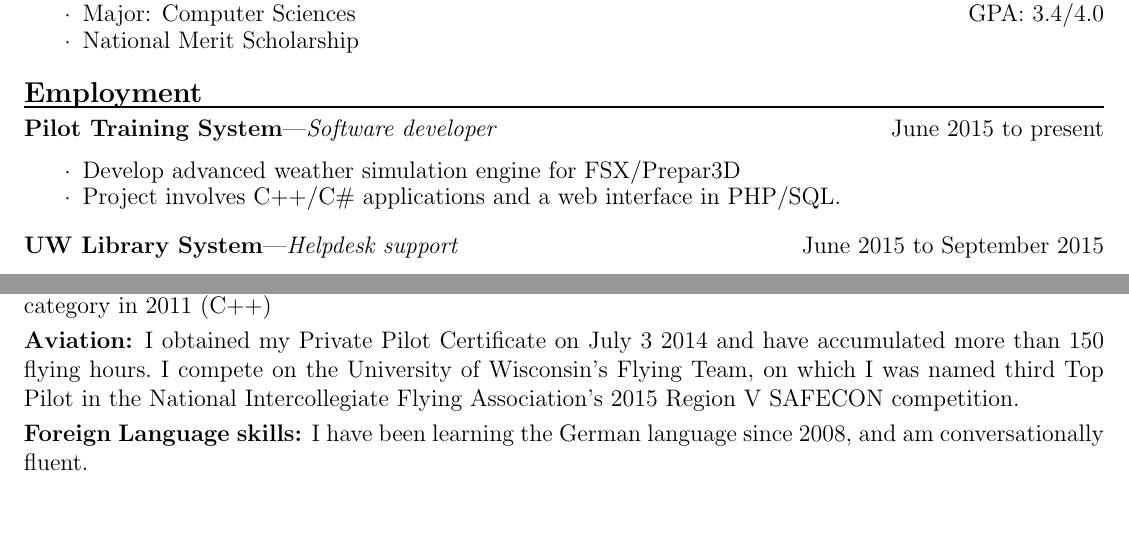
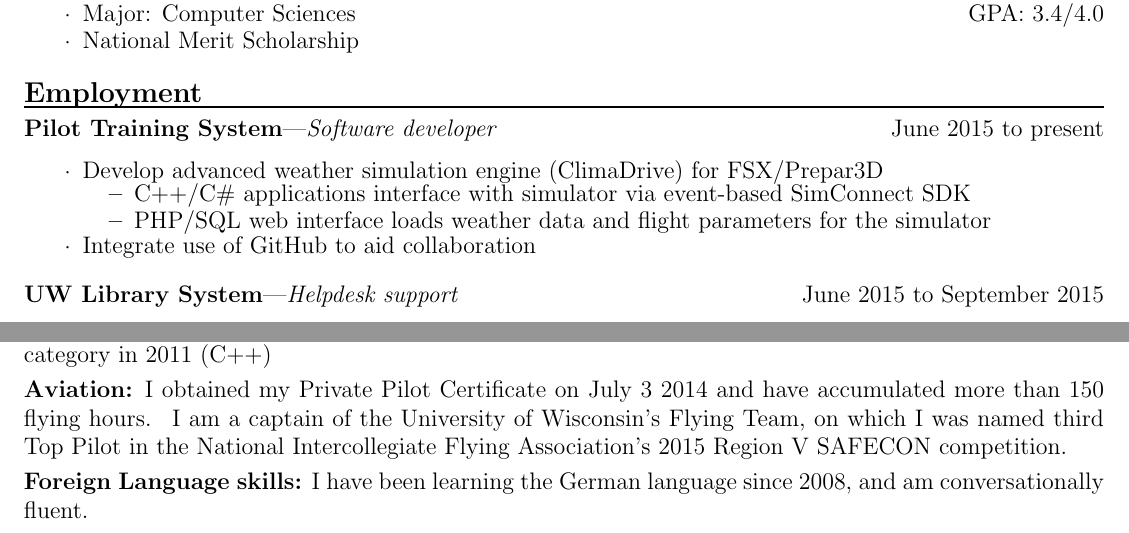
Before and after one commit to tbear2500/resume, a LaTeX CV (resume.tex): two parts of the page, joined at a grey line, cut so that both start at the same text. Compiled offline with pdfLaTeX.

Commit message:
Added more details for PTS and captain status for WFT

```diff
--- a/resume.tex
+++ b/resume.tex
@@ -106,8 +106,12 @@
 
 \employer{Pilot Training System}{Software developer}{June 2015 to present}
 \begin{details}
-    \item Develop advanced weather simulation engine for FSX/Prepar3D
-    \item Project involves C++/C\# applications and a web interface in PHP/SQL.
+    \item Develop advanced weather simulation engine (ClimaDrive) for FSX/Prepar3D
+    \begin{details}
+        \item C++/C\# applications interface with simulator via event-based SimConnect SDK
+        \item PHP/SQL web interface loads weather data and flight parameters for the simulator
+    \end{details}
+    \item Integrate use of GitHub to aid collaboration
 \end{details}
 
 \employer{UW Library System}{Helpdesk support}{June 2015 to September 2015}
@@ -149,7 +153,8 @@
 \end{details}
 \par \textbf{FBLA:} Finished 7th nationally in Future Business Leaders of America's \textit{Desktop Application Programming} category in 2011 (C++)
 
-\par \textbf{Aviation:} I obtained my Private Pilot Certificate on July 3 2014 and have accumulated more than 150 flying hours.~I compete on the University of Wisconsin's Flying Team, on which I was named third Top Pilot in the National Intercollegiate Flying Association's 2015 Region V SAFECON competition.
+\par \textbf{Aviation:} I obtained my Private Pilot Certificate on July 3 2014 and have accumulated more than 150 flying hours.~
+    I am a captain of the University of Wisconsin's Flying Team, on which I was named third Top Pilot in the National Intercollegiate Flying Association's 2015 Region V SAFECON competition.
 
 \par \textbf{Foreign Language skills:} I have been learning the German language since 2008, and am conversationally fluent.
 
```
Also changed, not shown: resume.pdf.
